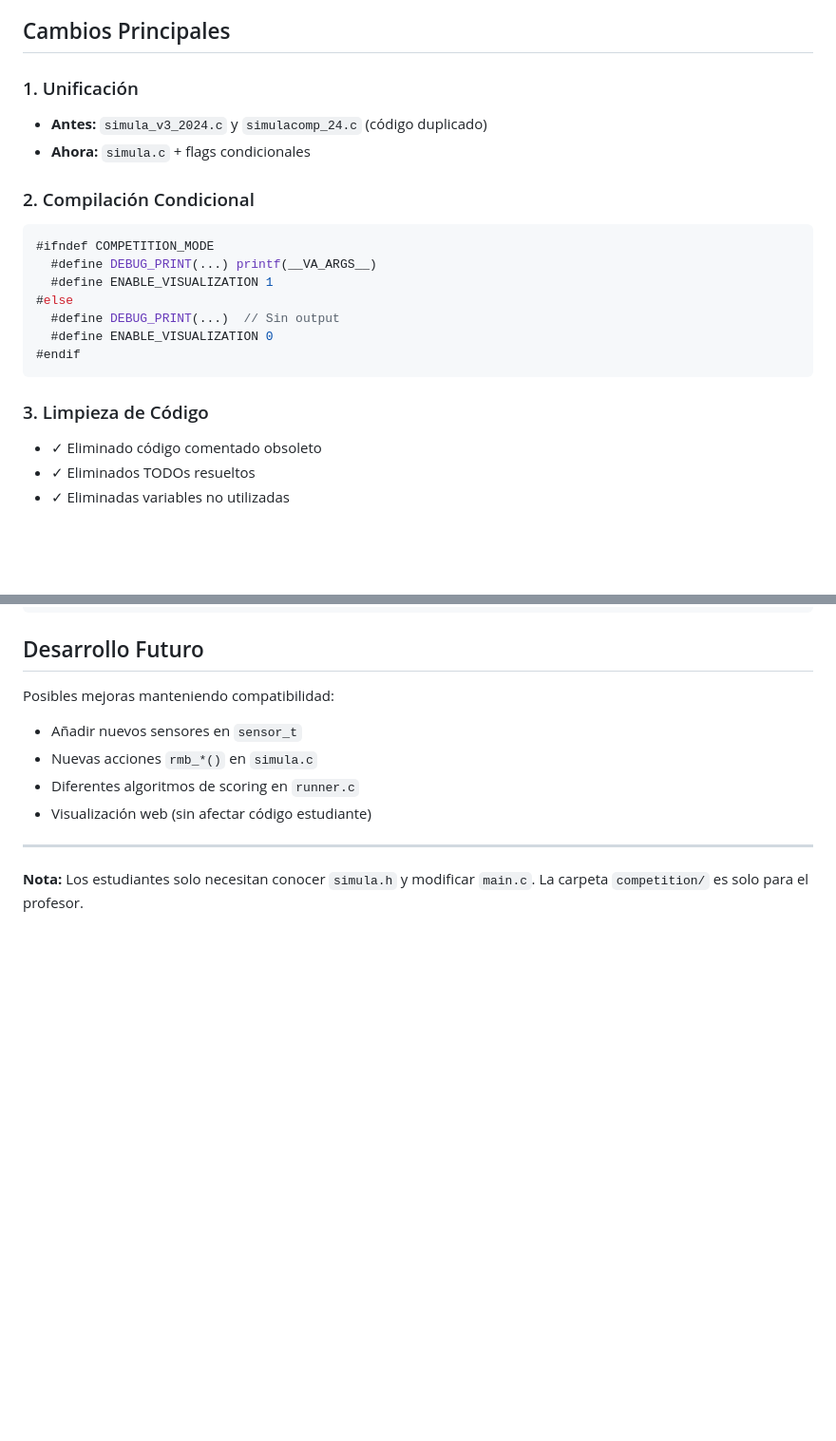
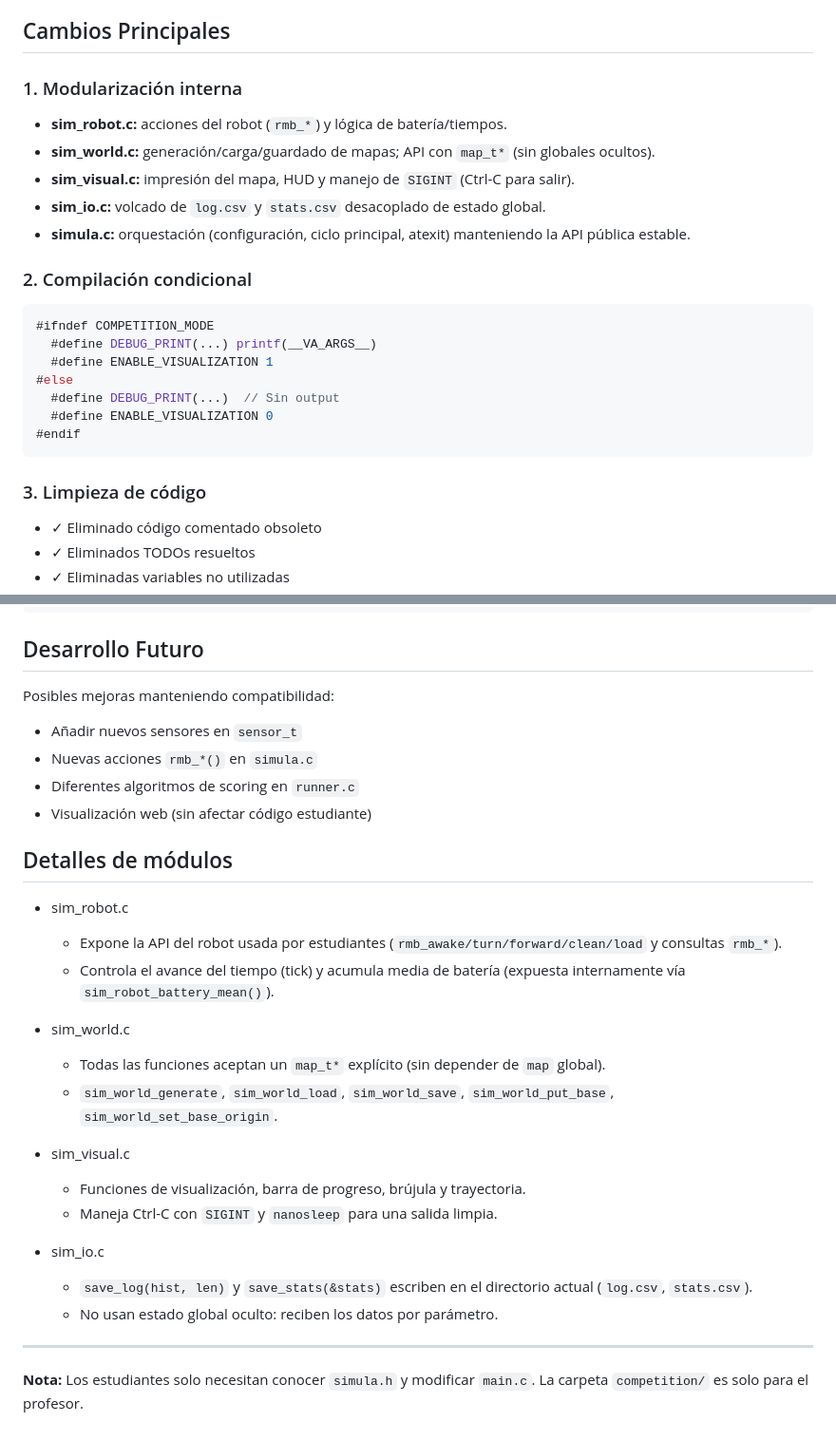
Before and after one commit to mrebollo/roomba, a Markdown page: README_REFACTORING.md, 2 parts joined by grey strips. Shown at 95% size. Rendered like a GitHub page; blank space fills up the shorter version.

Commit message:
docs: document module boundaries (robot/world/visual/io) and structure; note generator is instructor-only

````diff
--- a/README_REFACTORING.md
+++ b/README_REFACTORING.md
@@ -115,11 +119,14 @@ Ejecutor que:
 
 ## Cambios Principales
 
-### 1. Unificación
-- **Antes:** `simula_v3_2024.c` y `simulacomp_24.c` (código duplicado)
-- **Ahora:** `simula.c` + flags condicionales
+### 1. Modularización interna
+- **sim_robot.c:** acciones del robot (`rmb_*`) y lógica de batería/tiempos.
+- **sim_world.c:** generación/carga/guardado de mapas; API con `map_t*` (sin globales ocultos).
+- **sim_visual.c:** impresión del mapa, HUD y manejo de `SIGINT` (Ctrl-C para salir).
+- **sim_io.c:** volcado de `log.csv` y `stats.csv` desacoplado de estado global.
+- **simula.c:** orquestación (configuración, ciclo principal, atexit) manteniendo la API pública estable.
 
-### 2. Compilación Condicional
+### 2. Compilación condicional
 ```c
 #ifndef COMPETITION_MODE
   #define DEBUG_PRINT(...) printf(__VA_ARGS__)
@@ -130,7 +137,7 @@ Ejecutor que:
 #endif
 ```
 
-### 3. Limpieza de Código
+### 3. Limpieza de código
 - ✓ Eliminado código comentado obsoleto
 - ✓ Eliminados TODOs resueltos
 - ✓ Eliminadas variables no utilizadas
@@ -193,6 +200,24 @@ Posibles mejoras manteniendo compatibilidad:
 - Diferentes algoritmos de scoring en `runner.c`
 - Visualización web (sin afectar código estudiante)
 
+## Detalles de módulos
+
+- sim_robot.c
+  - Expone la API del robot usada por estudiantes (`rmb_awake/turn/forward/clean/load` y consultas `rmb_*`).
+  - Controla el avance del tiempo (tick) y acumula media de batería (expuesta internamente vía `sim_robot_battery_mean()`).
+
+- sim_world.c
+  - Todas las funciones aceptan un `map_t*` explícito (sin depender de `map` global).
+  - `sim_world_generate`, `sim_world_load`, `sim_world_save`, `sim_world_put_base`, `sim_world_set_base_origin`.
+
+- sim_visual.c
+  - Funciones de visualización, barra de progreso, brújula y trayectoria.
+  - Maneja Ctrl-C con `SIGINT` y `nanosleep` para una salida limpia.
+
+- sim_io.c
+  - `save_log(hist, len)` y `save_stats(&stats)` escriben en el directorio actual (`log.csv`, `stats.csv`).
+  - No usan estado global oculto: reciben los datos por parámetro.
+
 ---
 
 **Nota:** Los estudiantes solo necesitan conocer `simula.h` y modificar `main.c`. La carpeta `competition/` es solo para el profesor.
````
Also changed, not shown: other parts of README_REFACTORING.md (+17 -13 lines).
